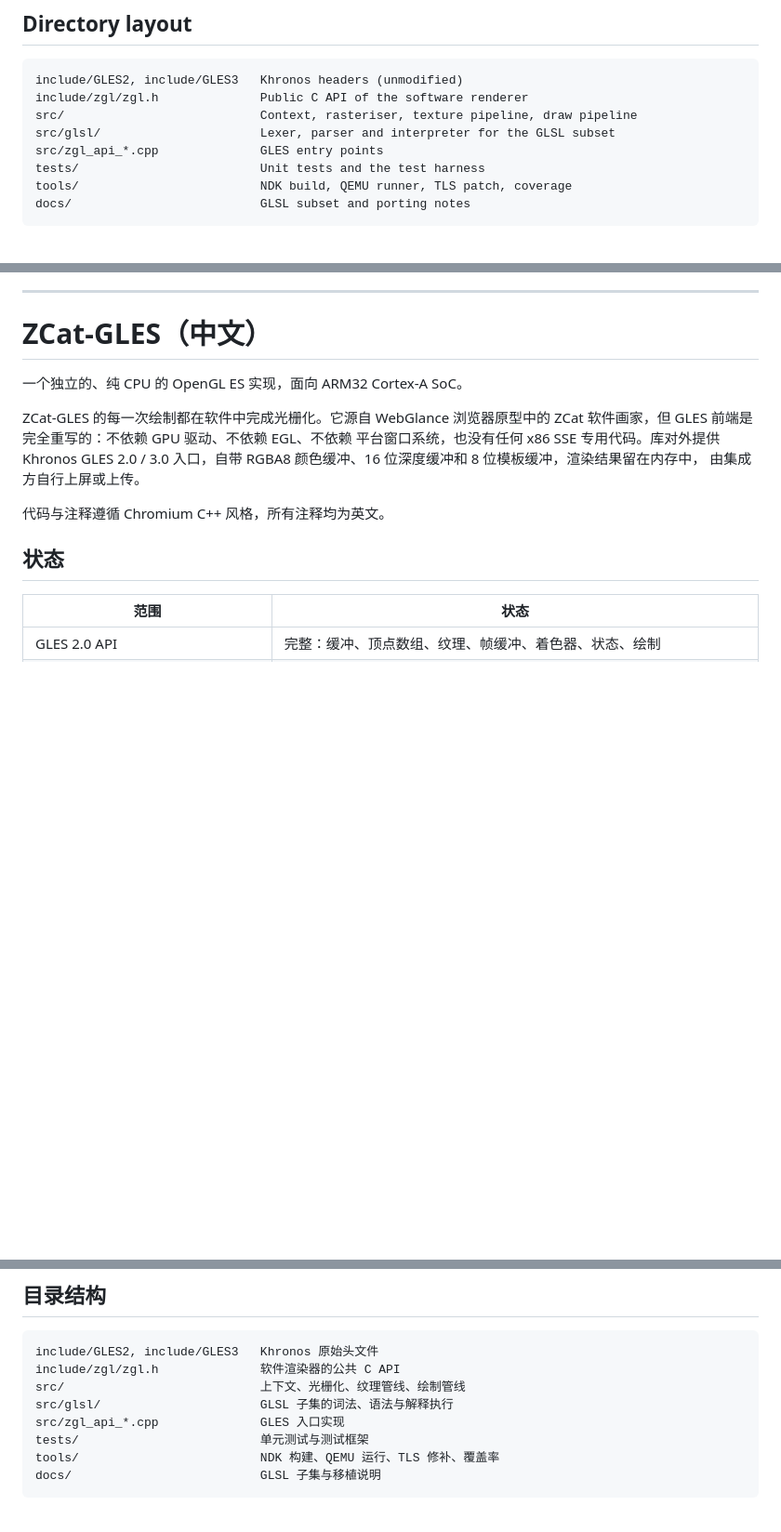
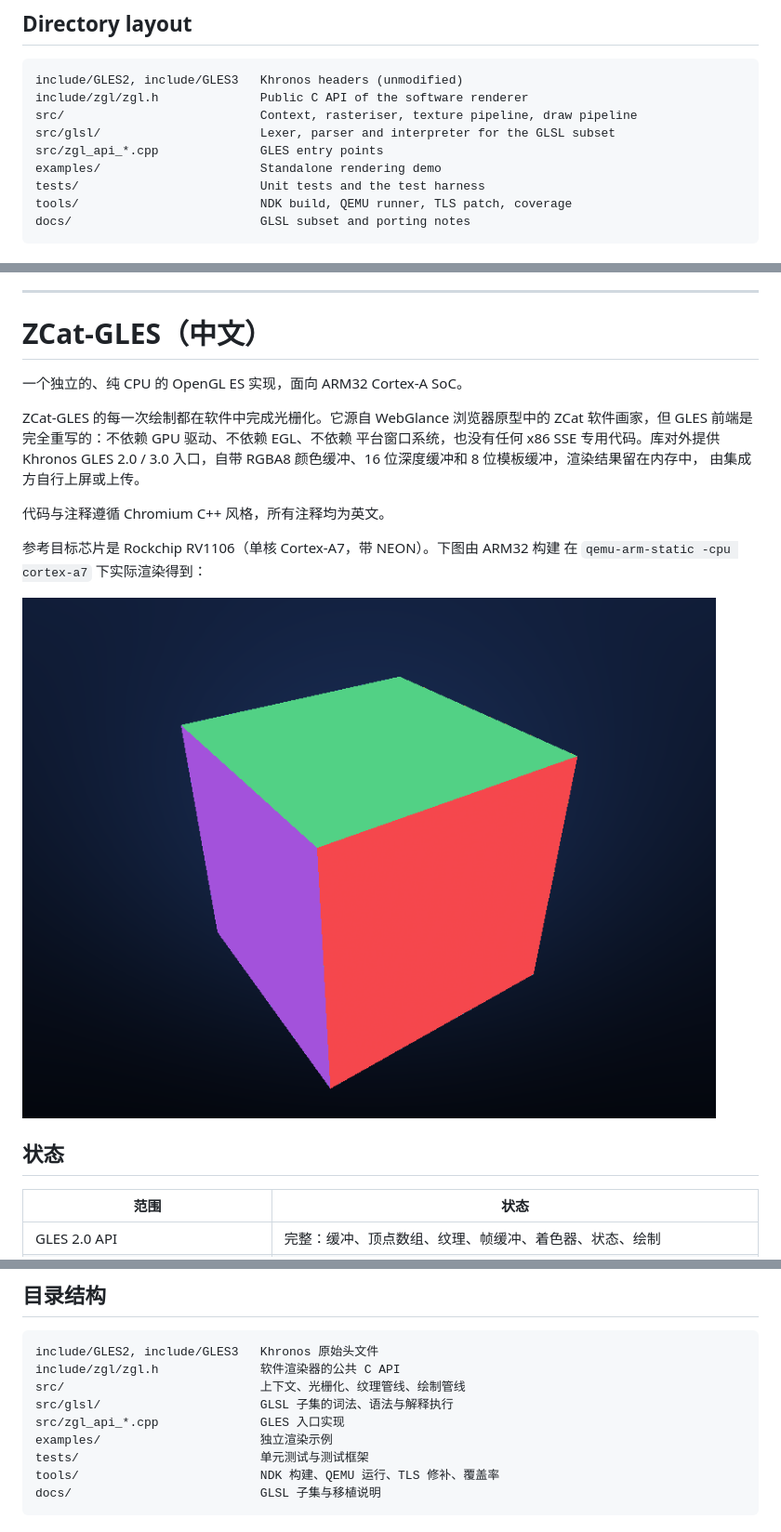
Before and after one commit to LyuRongjian/glanceasy, a Markdown page: README.md, 3 parts joined by grey strips. Shown at 93% size. Drawn GitHub-style; pictures changed too: docs/screenshot.png (added); blank space fills up the shorter version.

```diff
--- a/README.md
+++ b/README.md
@@ -100,6 +122,7 @@ include/zgl/zgl.h              Public C API of the software renderer
 src/                           Context, rasteriser, texture pipeline, draw pipeline
 src/glsl/                      Lexer, parser and interpreter for the GLSL subset
 src/zgl_api_*.cpp              GLES entry points
+examples/                      Standalone rendering demo
 tests/                         Unit tests and the test harness
 tools/                         NDK build, QEMU runner, TLS patch, coverage
 docs/                          GLSL subset and porting notes
@@ -151,6 +174,11 @@ ZCat 软件画家，但 GLES 前端是完全重写的：不依赖 GPU 驱动、
 
 代码与注释遵循 Chromium C++ 风格，所有注释均为英文。
 
+参考目标芯片是 Rockchip RV1106（单核 Cortex-A7，带 NEON）。下图由 ARM32 构建
+在 `qemu-arm-static -cpu cortex-a7` 下实际渲染得到：
+
+![ZCat-GLES 渲染的彩色立方体](docs/screenshot.png)
+
 ## 状态
 
 | 范围 | 状态 |
@@ -216,6 +259,7 @@ include/zgl/zgl.h              软件渲染器的公共 C API
 src/                           上下文、光栅化、纹理管线、绘制管线
 src/glsl/                      GLSL 子集的词法、语法与解释执行
 src/zgl_api_*.cpp              GLES 入口实现
+examples/                      独立渲染示例
 tests/                         单元测试与测试框架
 tools/                         NDK 构建、QEMU 运行、TLS 修补、覆盖率
 docs/                          GLSL 子集与移植说明
```
Also changed, not shown: other parts of README.md (+40 -3 lines), 4 other files.
